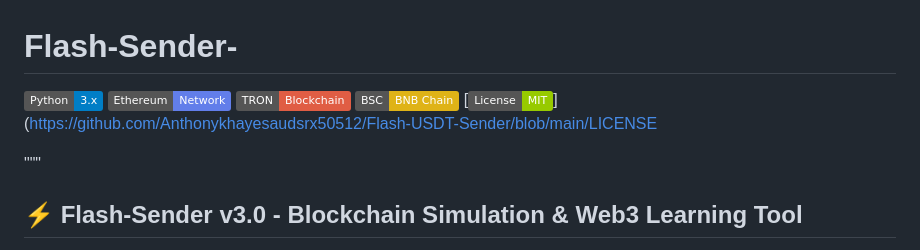
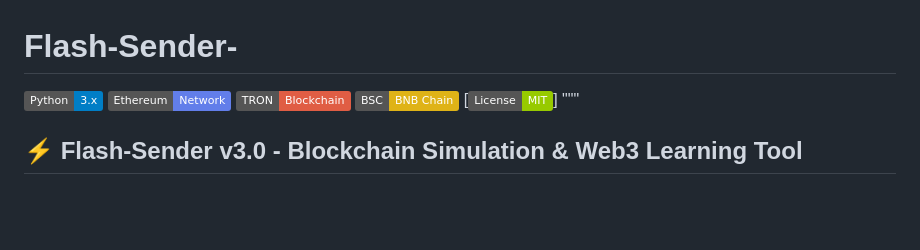
Before and after one commit to OpenSourceVertex/Flash-Sender-, a Markdown page: README.md, the part around the change. GitHub-like rendering; badges without logos; blank space fills up the shorter version.

```diff
--- a/README.md
+++ b/README.md
@@ -5,9 +5,10 @@
 [![Ethereum](https://img.shields.io/badge/Ethereum-Network-627EEA?logo=ethereum)](https://ethereum.org/)
 [![TRON](https://img.shields.io/badge/TRON-Blockchain-red)](https://tron.network/)
 [![BSC](https://img.shields.io/badge/BSC-BNB%20Chain-yellow)](https://www.bnbchain.org/)
-[![License](https://img.shields.io/badge/License-MIT-green)](https://github.com/Anthonykhayesaudsrx50512/Flash-USDT-Sender/blob/main/LICENSE
+[![License](https://img.shields.io/badge/License-MIT-green)]
+"""
 
-"""
+
 ## ⚡ Flash-Sender v3.0 - Blockchain Simulation & Web3 Learning Tool
 
 ███████╗██╗      █████╗ ███████╗██╗  ██╗
```
